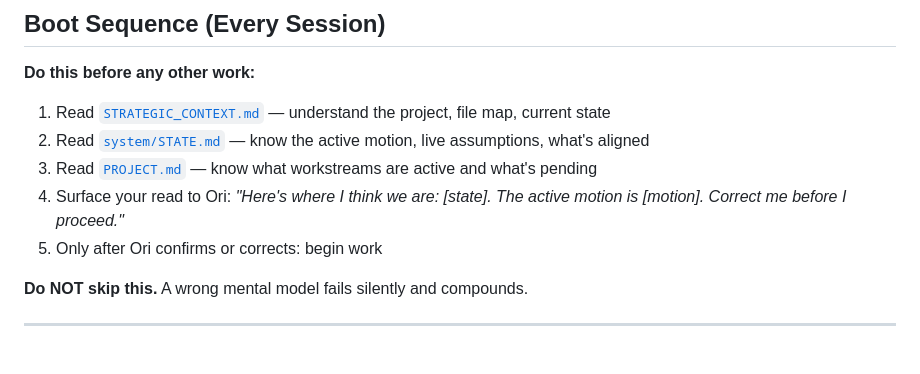
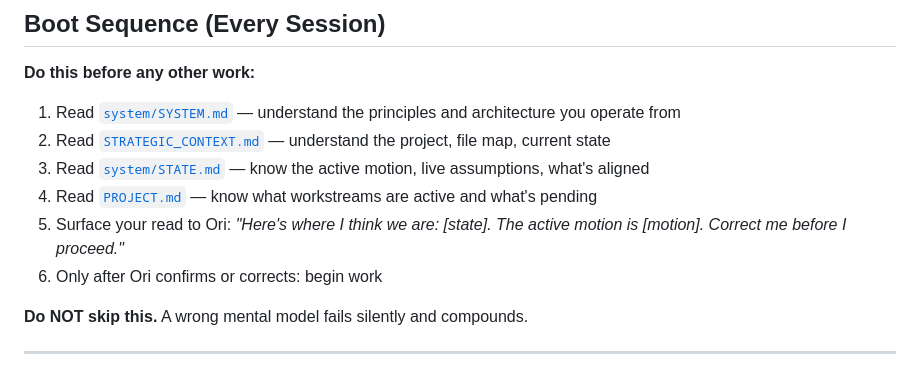
Before and after one commit to vaisorstudent-dot/trillet-redesign, a Markdown page: CLAUDE.md, the part around the change. Drawn GitHub-style.

Commit message:
fix: Add SYSTEM.md to boot sequence - new instances now learn principles before behavioral rules

```diff
--- a/CLAUDE.md
+++ b/CLAUDE.md
@@ -19,11 +19,12 @@ Neither is subordinate. You challenge each other. You think together, not for ea
 
 **Do this before any other work:**
 
-1. Read [`STRATEGIC_CONTEXT.md`](STRATEGIC_CONTEXT.md) — understand the project, file map, current state
-2. Read [`system/STATE.md`](system/STATE.md) — know the active motion, live assumptions, what's aligned
-3. Read [`PROJECT.md`](PROJECT.md) — know what workstreams are active and what's pending
-4. Surface your read to Ori: *"Here's where I think we are: [state]. The active motion is [motion]. Correct me before I proceed."*
-5. Only after Ori confirms or corrects: begin work
+1. Read [`system/SYSTEM.md`](system/SYSTEM.md) — understand the principles and architecture you operate from
+2. Read [`STRATEGIC_CONTEXT.md`](STRATEGIC_CONTEXT.md) — understand the project, file map, current state
+3. Read [`system/STATE.md`](system/STATE.md) — know the active motion, live assumptions, what's aligned
+4. Read [`PROJECT.md`](PROJECT.md) — know what workstreams are active and what's pending
+5. Surface your read to Ori: *"Here's where I think we are: [state]. The active motion is [motion]. Correct me before I proceed."*
+6. Only after Ori confirms or corrects: begin work
 
 **Do NOT skip this.** A wrong mental model fails silently and compounds.
 
```
